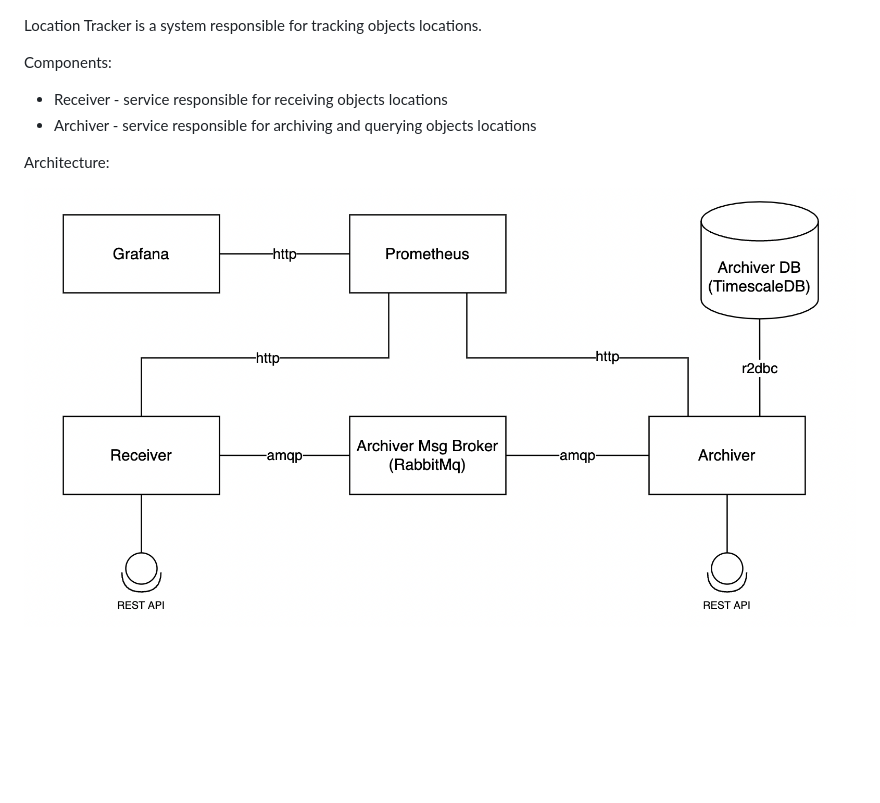
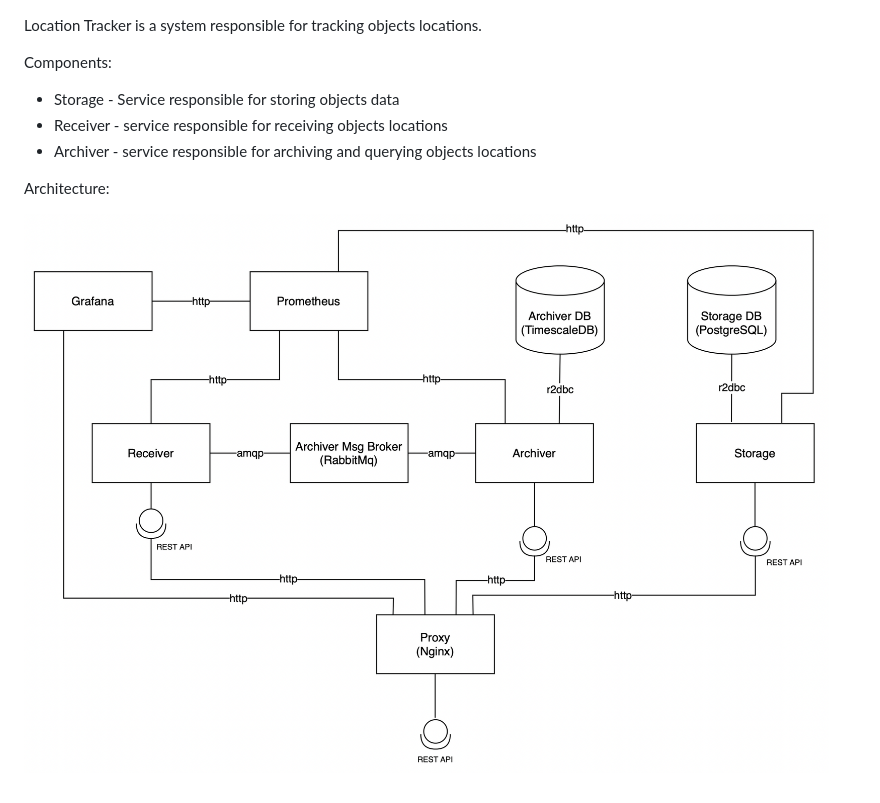
Before and after one commit to DSniatecki/location-tracker, a Markdown page: README.md, the part around the change. Drawn GitHub-style; pictures changed too: utils/docs/location-tracker-architecture.png; blank space fills up the shorter version.

```diff
--- a/README.md
+++ b/README.md
@@ -1,6 +1,7 @@
 Location Tracker is a system responsible for tracking objects locations.
 
 Components:
+- Storage  - Service responsible for storing objects data
 - Receiver - service responsible for receiving objects locations
 - Archiver - service responsible for archiving and querying objects locations
 
```
Also changed, not shown: 1 other file.
